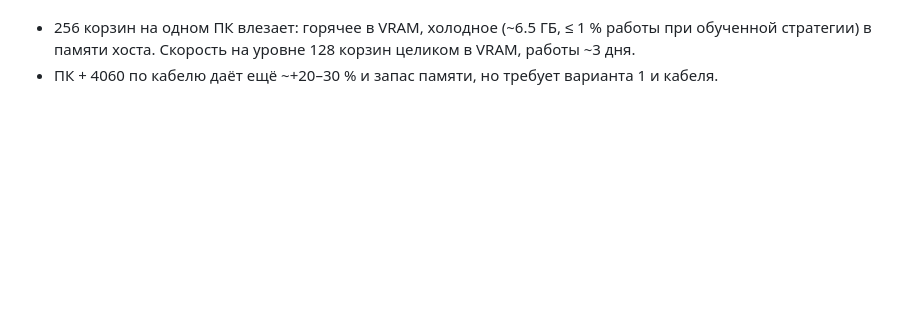
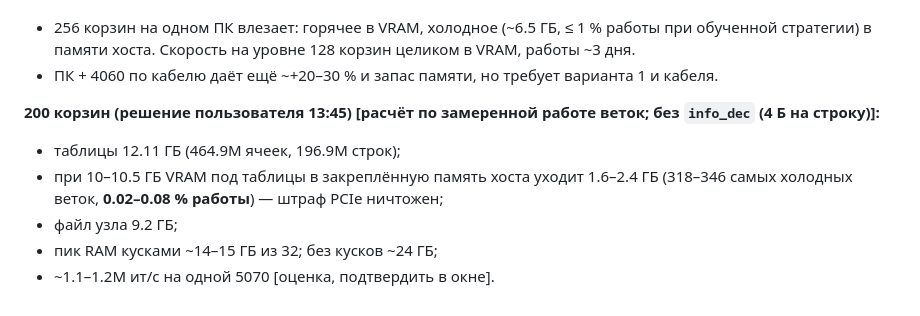
Before and after one commit to Xoosiudiaudusy/Zootop, a Markdown page: from-optimizer2/2026-09-29_256_one_pc.md, the part around the change. Drawn GitHub-style; blank space fills up the shorter version.

Commit message:
Optimizer-2: the layout for 200 buckets (12.11 GB of tables, 1.6-2.4 GB cold = 0.02-0.08% of the work, node file 9.2 GB, peak ~14-15 GB chunked)
Co-Authored-By: Claude Opus 5.5 <noreply@anthropic.com>

```diff
--- a/from-optimizer2/2026-09-29_256_one_pc.md
+++ b/from-optimizer2/2026-09-29_256_one_pc.md
@@ -104,3 +104,11 @@
 - 256 корзин на одном ПК влезает: горячее в VRAM, холодное (~6.5 ГБ, ≤ 1 % работы при обученной стратегии) в памяти
   хоста. Скорость на уровне 128 корзин целиком в VRAM, работы ~3 дня.
 - ПК + 4060 по кабелю даёт ещё ~+20–30 % и запас памяти, но требует варианта 1 и кабеля.
+
+**200 корзин (решение пользователя 13:45) [расчёт по замеренной работе веток; без `info_dec` (4 Б на строку)]:**
+- таблицы 12.11 ГБ (464.9M ячеек, 196.9M строк);
+- при 10–10.5 ГБ VRAM под таблицы в закреплённую память хоста уходит 1.6–2.4 ГБ (318–346 самых холодных веток,
+  **0.02–0.08 % работы**) — штраф PCIe ничтожен;
+- файл узла 9.2 ГБ;
+- пик RAM кусками ~14–15 ГБ из 32; без кусков ~24 ГБ;
+- ~1.1–1.2M ит/с на одной 5070 [оценка, подтвердить в окне].
```
